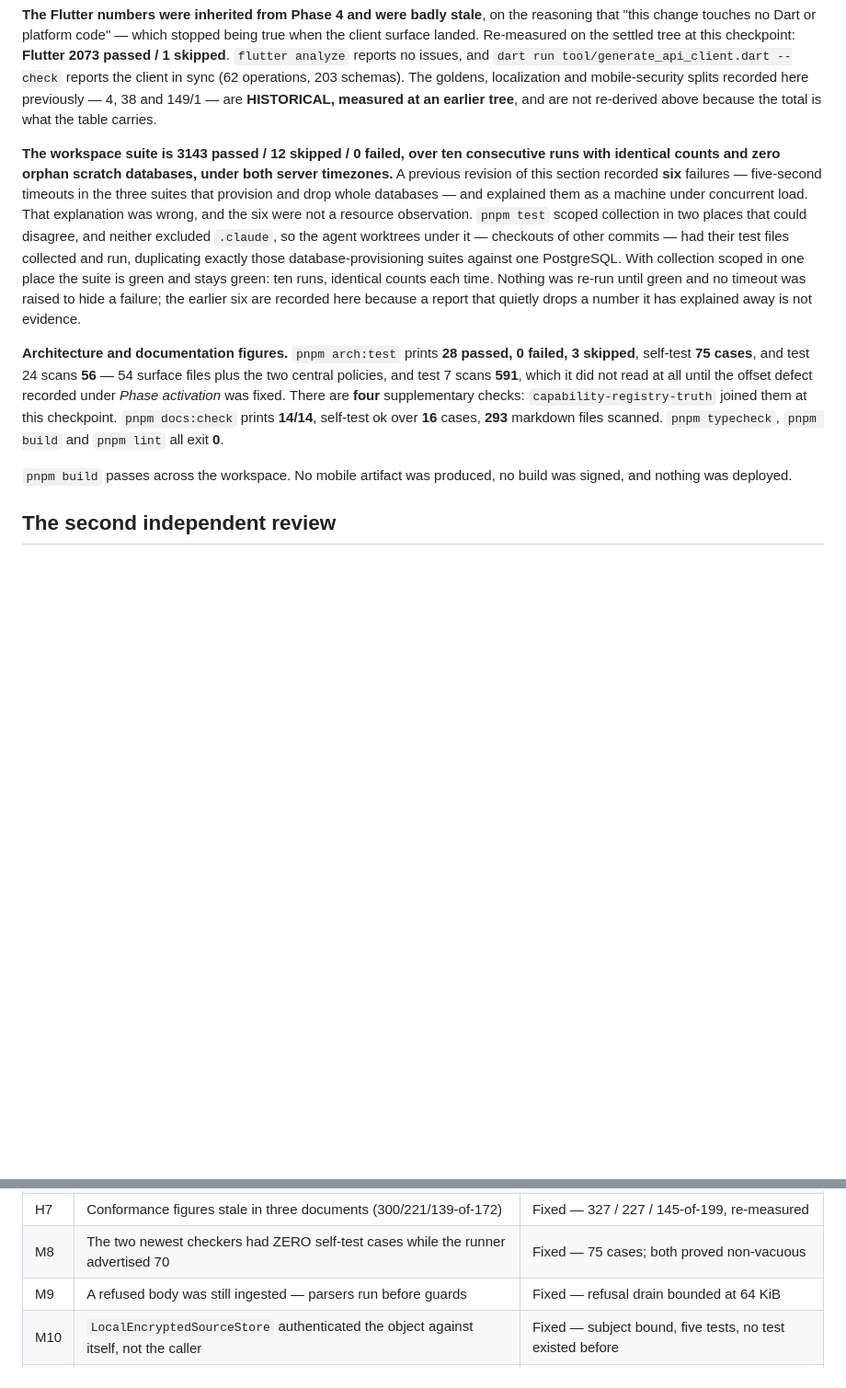
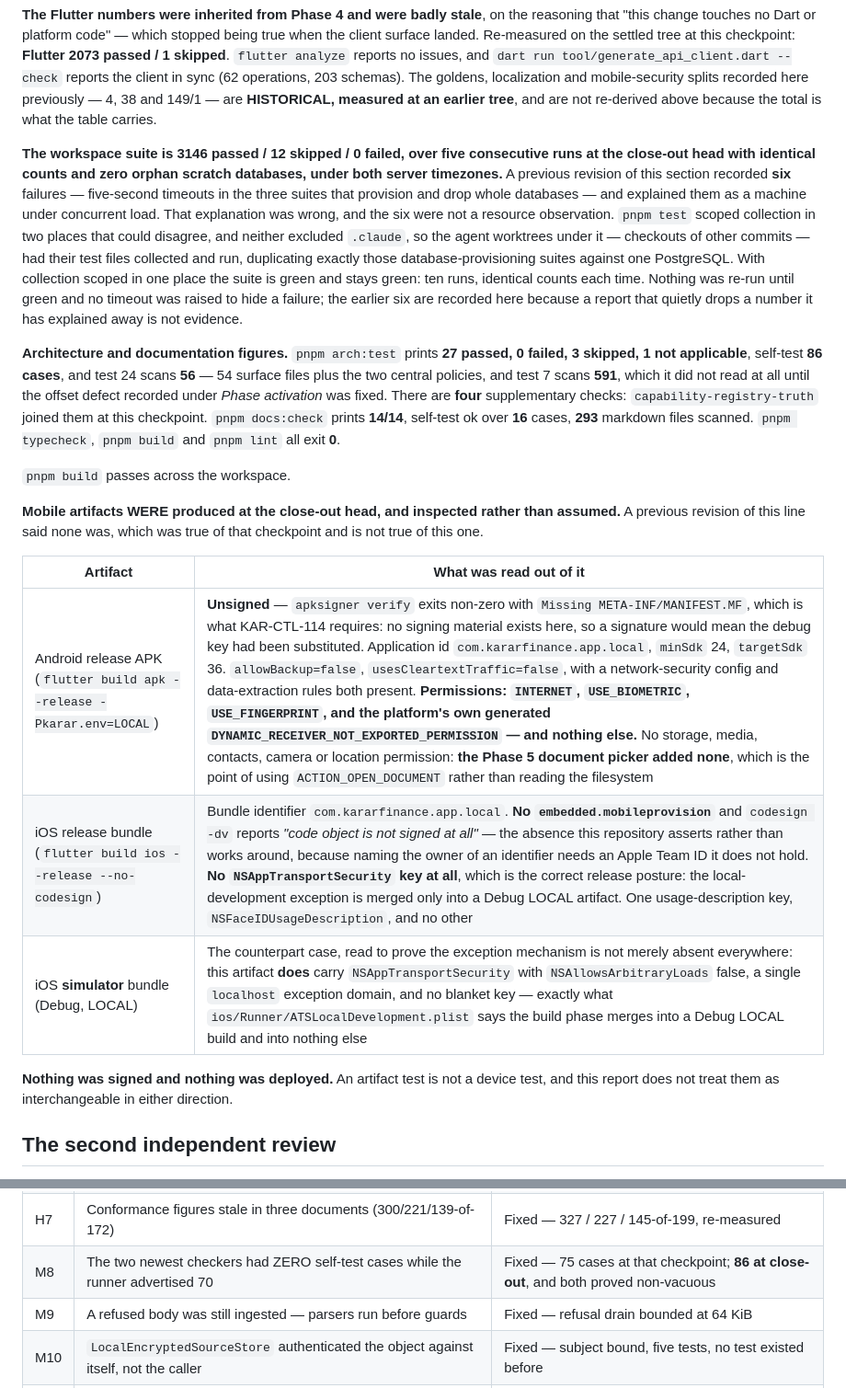
Before and after one commit to MoayadAlobaidi/Karar-Flutter-version, a Markdown page: docs/phases/phase-05.md, 2 parts joined by grey strips. Shown at 92% size. Drawn GitHub-style; blank space fills up the shorter version.

```diff
--- a/docs/phases/phase-05.md
+++ b/docs/phases/phase-05.md
@@ -228,11 +232,21 @@ The 12 skipped are the whole of `apps/api/src/readiness.integration.test.ts`, wh
 
 **The Flutter numbers were inherited from Phase 4 and were badly stale**, on the reasoning that "this change touches no Dart or platform code" — which stopped being true when the client surface landed. Re-measured on the settled tree at this checkpoint: **Flutter 2073 passed / 1 skipped**. `flutter analyze` reports no issues, and `dart run tool/generate_api_client.dart --check` reports the client in sync (62 operations, 203 schemas). The goldens, localization and mobile-security splits recorded here previously — 4, 38 and 149/1 — are **HISTORICAL, measured at an earlier tree**, and are not re-derived above because the total is what the table carries.
 
-**The workspace suite is 3143 passed / 12 skipped / 0 failed, over ten consecutive runs with identical counts and zero orphan scratch databases, under both server timezones.** A previous revision of this section recorded **six** failures — five-second timeouts in the three suites that provision and drop whole databases — and explained them as a machine under concurrent load. That explanation was wrong, and the six were not a resource observation. `pnpm test` scoped collection in two places that could disagree, and neither excluded `.claude`, so the agent worktrees under it — checkouts of other commits — had their test files collected and run, duplicating exactly those database-provisioning suites against one PostgreSQL. With collection scoped in one place the suite is green and stays green: ten runs, identical counts each time. Nothing was re-run until green and no timeout was raised to hide a failure; the earlier six are recorded here because a report that quietly drops a number it has explained away is not evidence.
+**The workspace suite is 3146 passed / 12 skipped / 0 failed, over five consecutive runs at the close-out head with identical counts and zero orphan scratch databases, under both server timezones.** A previous revision of this section recorded **six** failures — five-second timeouts in the three suites that provision and drop whole databases — and explained them as a machine under concurrent load. That explanation was wrong, and the six were not a resource observation. `pnpm test` scoped collection in two places that could disagree, and neither excluded `.claude`, so the agent worktrees under it — checkouts of other commits — had their test files collected and run, duplicating exactly those database-provisioning suites against one PostgreSQL. With collection scoped in one place the suite is green and stays green: ten runs, identical counts each time. Nothing was re-run until green and no timeout was raised to hide a failure; the earlier six are recorded here because a report that quietly drops a number it has explained away is not evidence.
 
-**Architecture and documentation figures.** `pnpm arch:test` prints **28 passed, 0 failed, 3 skipped**, self-test **75 cases**, and test 24 scans **56** — 54 surface files plus the two central policies, and test 7 scans **591**, which it did not read at all until the offset defect recorded under *Phase activation* was fixed. There are **four** supplementary checks: `capability-registry-truth` joined them at this checkpoint. `pnpm docs:check` prints **14/14**, self-test ok over **16** cases, **293** markdown files scanned. `pnpm typecheck`, `pnpm build` and `pnpm lint` all exit **0**.
+**Architecture and documentation figures.** `pnpm arch:test` prints **27 passed, 0 failed, 3 skipped, 1 not applicable**, self-test **86 cases**, and test 24 scans **56** — 54 surface files plus the two central policies, and test 7 scans **591**, which it did not read at all until the offset defect recorded under *Phase activation* was fixed. There are **four** supplementary checks: `capability-registry-truth` joined them at this checkpoint. `pnpm docs:check` prints **14/14**, self-test ok over **16** cases, **293** markdown files scanned. `pnpm typecheck`, `pnpm build` and `pnpm lint` all exit **0**.
 
-`pnpm build` passes across the workspace. No mobile artifact was produced, no build was signed, and nothing was deployed.
+`pnpm build` passes across the workspace.
+
+**Mobile artifacts WERE produced at the close-out head, and inspected rather than assumed.** A previous revision of this line said none was, which was true of that checkpoint and is not true of this one.
+
+| Artifact | What was read out of it |
+|---|---|
+| Android release APK (`flutter build apk --release -Pkarar.env=LOCAL`) | **Unsigned** — `apksigner verify` exits non-zero with `Missing META-INF/MANIFEST.MF`, which is what KAR-CTL-114 requires: no signing material exists here, so a signature would mean the debug key had been substituted. Application id `com.kararfinance.app.local`, `minSdk` 24, `targetSdk` 36. `allowBackup=false`, `usesCleartextTraffic=false`, with a network-security config and data-extraction rules both present. **Permissions: `INTERNET`, `USE_BIOMETRIC`, `USE_FINGERPRINT`, and the platform's own generated `DYNAMIC_RECEIVER_NOT_EXPORTED_PERMISSION` — and nothing else.** No storage, media, contacts, camera or location permission: **the Phase 5 document picker added none**, which is the point of using `ACTION_OPEN_DOCUMENT` rather than reading the filesystem |
+| iOS release bundle (`flutter build ios --release --no-codesign`) | Bundle identifier `com.kararfinance.app.local`. **No `embedded.mobileprovision`** and `codesign -dv` reports *"code object is not signed at all"* — the absence this repository asserts rather than works around, because naming the owner of an identifier needs an Apple Team ID it does not hold. **No `NSAppTransportSecurity` key at all**, which is the correct release posture: the local-development exception is merged only into a Debug LOCAL artifact. One usage-description key, `NSFaceIDUsageDescription`, and no other |
+| iOS **simulator** bundle (Debug, LOCAL) | The counterpart case, read to prove the exception mechanism is not merely absent everywhere: this artifact **does** carry `NSAppTransportSecurity` with `NSAllowsArbitraryLoads` false, a single `localhost` exception domain, and no blanket key — exactly what `ios/Runner/ATSLocalDevelopment.plist` says the build phase merges into a Debug LOCAL build and into nothing else |
+
+**Nothing was signed and nothing was deployed.** An artifact test is not a device test, and this report does not treat them as interchangeable in either direction.
 ## The second independent review
 
 Two fresh reviewers, neither of which implemented any of this remediation, read
@@ -259,7 +273,7 @@ wrong, not the assertion.
 | H5 | Nine documents still said `TRANSACTIONS` was `NOT_IMPLEMENTED` | Fixed |
 | H6 | This report contradicted its own deferred-work list three times | Fixed — the stale round is labelled HISTORICAL |
 | H7 | Conformance figures stale in three documents (300/221/139-of-172) | Fixed — 327 / 227 / 145-of-199, re-measured |
-| M8 | The two newest checkers had ZERO self-test cases while the runner advertised 70 | Fixed — 75 cases; both proved non-vacuous |
+| M8 | The two newest checkers had ZERO self-test cases while the runner advertised 70 | Fixed — 75 cases at that checkpoint; **86 at close-out**, and both proved non-vacuous |
 | M9 | A refused body was still ingested — parsers run before guards | Fixed — refusal drain bounded at 64 KiB |
 | M10 | `LocalEncryptedSourceStore` authenticated the object against itself, not the caller | Fixed — subject bound, five tests, no test existed before |
 | M11 | Dart money rules missed `tryParse` and an intermediate variable | Fixed — all five named evasions now fail |
```
Also changed, not shown: other parts of docs/phases/phase-05.md (+12 -8 lines).
